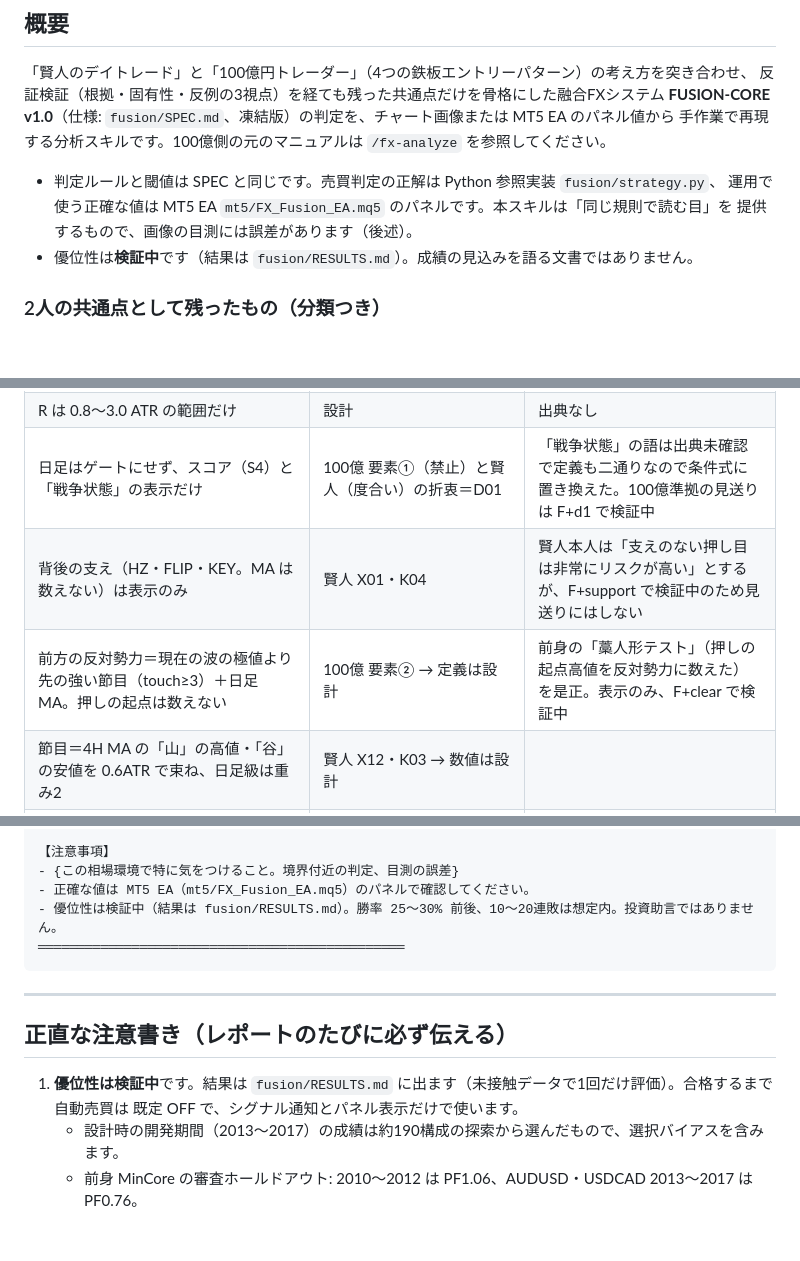
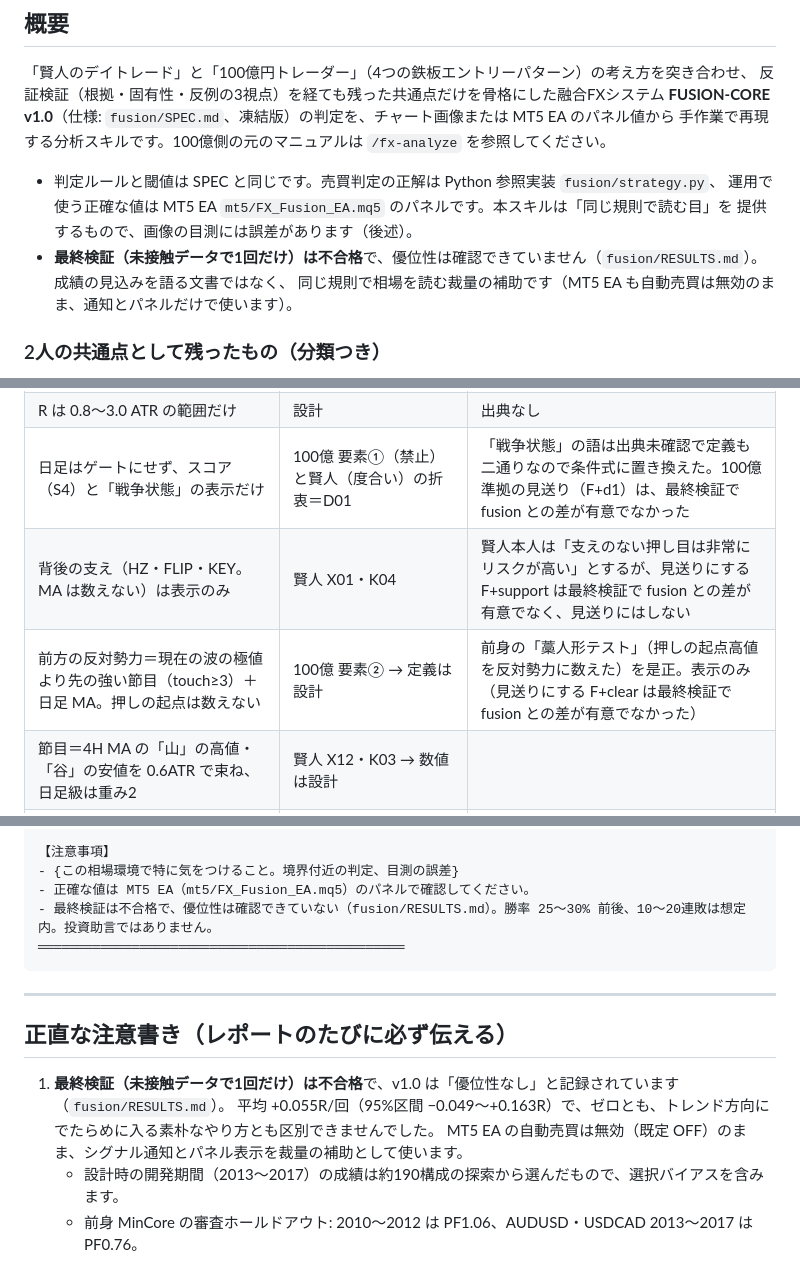
Before and after one commit to xyoumo-kgc/claude-practice, a Markdown page: .claude/commands/fx-fusion.md, 3 parts joined by grey strips. Drawn GitHub-style; blank space fills up the shorter version.

````diff
--- a/.claude/commands/fx-fusion.md
+++ b/.claude/commands/fx-fusion.md
@@ -10,7 +10,8 @@
 - 判定ルールと閾値は SPEC と同じです。売買判定の正解は Python 参照実装 `fusion/strategy.py`、
   運用で使う正確な値は MT5 EA `mt5/FX_Fusion_EA.mq5` のパネルです。本スキルは「同じ規則で読む目」を
   提供するもので、画像の目測には誤差があります（後述）。
-- 優位性は**検証中**です（結果は `fusion/RESULTS.md`）。成績の見込みを語る文書ではありません。
+- **最終検証（未接触データで1回だけ）は不合格**で、優位性は確認できていません（`fusion/RESULTS.md`）。成績の見込みを語る文書ではなく、
+  同じ規則で相場を読む裁量の補助です（MT5 EA も自動売買は無効のまま、通知とパネルだけで使います）。
 
 ### 2人の共通点として残ったもの（分類つき）
 
@@ -65,9 +66,9 @@
 | 逆指値＝戻り高値 + 0.05ATR（終値での確認を待たない） | 賢人 2019年例「直近高値の直上に買い注文」／100億 STEP4「転換確定の瞬間」→ 数値は設計 | 「安値切上げ＋高値更新の確定」をブレイクそのもので執行する |
 | SL＝戻り高値以降の最安値（runLow）− max(0.2ATR, 3×名目スプレッド) | 共通 C03 → 位置の細則は設計・審査 | 底 L0 への退避はしない。R が 0.8ATR 未満なら見送り |
 | R は 0.8〜3.0 ATR の範囲だけ | 設計 | 出典なし |
-| 日足はゲートにせず、スコア（S4）と「戦争状態」の表示だけ | 100億 要素①（禁止）と賢人（度合い）の折衷＝D01 | 「戦争状態」の語は出典未確認で定義も二通りなので条件式に置き換えた。100億準拠の見送りは F+d1 で検証中 |
-| 背後の支え（HZ・FLIP・KEY。MA は数えない）は表示のみ | 賢人 X01・K04 | 賢人本人は「支えのない押し目は非常にリスクが高い」とするが、F+support で検証中のため見送りにはしない |
-| 前方の反対勢力＝現在の波の極値より先の強い節目（touch≥3）＋日足 MA。押しの起点は数えない | 100億 要素② → 定義は設計 | 前身の「藁人形テスト」（押しの起点高値を反対勢力に数えた）を是正。表示のみ、F+clear で検証中 |
+| 日足はゲートにせず、スコア（S4）と「戦争状態」の表示だけ | 100億 要素①（禁止）と賢人（度合い）の折衷＝D01 | 「戦争状態」の語は出典未確認で定義も二通りなので条件式に置き換えた。100億準拠の見送り（F+d1）は、最終検証で fusion との差が有意でなかった |
+| 背後の支え（HZ・FLIP・KEY。MA は数えない）は表示のみ | 賢人 X01・K04 | 賢人本人は「支えのない押し目は非常にリスクが高い」とするが、見送りにする F+support は最終検証で fusion との差が有意でなく、見送りにはしない |
+| 前方の反対勢力＝現在の波の極値より先の強い節目（touch≥3）＋日足 MA。押しの起点は数えない | 100億 要素② → 定義は設計 | 前身の「藁人形テスト」（押しの起点高値を反対勢力に数えた）を是正。表示のみ（見送りにする F+clear は最終検証で fusion との差が有意でなかった） |
 | 節目＝4H MA の「山」の高値・「谷」の安値を 0.6ATR で束ね、日足級は重み2 | 賢人 X12・K03 → 数値は設計 | |
 | 出口は「4H 構造トレール」と「週末・休場決済」の2つだけ。分割・建値移動・固定利確・時間決済なし | 実データ（規則3で合格）・100億 X05 | 両者の実例（分割決済）とは違う出口。裁量で加えると別の戦略になる |
 | スコア S1〜S6 は足切りに使わない | 実データ | IS でスコアと成績が単調でなく、A 以上に絞ると取引が6割減って前身 4P-Score の失敗を繰り返す |
@@ -435,7 +436,7 @@ S1 MA の向き {0/10/20}  S2 深さ {0/8/15}  S3 支え {0/8/15}  S4 日足 {0/
 【注意事項】
 - {この相場環境で特に気をつけること。境界付近の判定、目測の誤差}
 - 正確な値は MT5 EA（mt5/FX_Fusion_EA.mq5）のパネルで確認してください。
-- 優位性は検証中（結果は fusion/RESULTS.md）。勝率 25〜30% 前後、10〜20連敗は想定内。投資助言ではありません。
+- 最終検証は不合格で、優位性は確認できていない（fusion/RESULTS.md）。勝率 25〜30% 前後、10〜20連敗は想定内。投資助言ではありません。
 ═══════════════════════════════════════════════
 ```
 
@@ -443,8 +444,9 @@ S1 MA の向き {0/10/20}  S2 深さ {0/8/15}  S3 支え {0/8/15}  S4 日足 {0/
 
 ## 正直な注意書き（レポートのたびに必ず伝える）
 
-1. **優位性は検証中**です。結果は `fusion/RESULTS.md` に出ます（未接触データで1回だけ評価）。合格するまで自動売買は
-   既定 OFF で、シグナル通知とパネル表示だけで使います。
+1. **最終検証（未接触データで1回だけ）は不合格**で、v1.0 は「優位性なし」と記録されています（`fusion/RESULTS.md`）。
+   平均 +0.055R/回（95%区間 −0.049〜+0.163R）で、ゼロとも、トレンド方向にでたらめに入る素朴なやり方とも区別できませんでした。
+   MT5 EA の自動売買は無効（既定 OFF）のまま、シグナル通知とパネル表示を裁量の補助として使います。
    - 設計時の開発期間（2013〜2017）の成績は約190構成の探索から選んだもので、選択バイアスを含みます。
    - 前身 MinCore の審査ホールドアウト: 2010〜2012 は PF1.06、AUDUSD・USDCAD 2013〜2017 は PF0.76。
    - 比較対象の従来版 EA・4P-Score も、実データの検証期間ではマイナスでした（`fusion/README.md`）。
````
Also changed, not shown: other parts of .claude/commands/fx-fusion.md (+7 -7 lines), fusion/SPEC.md (+2 -0 lines).
